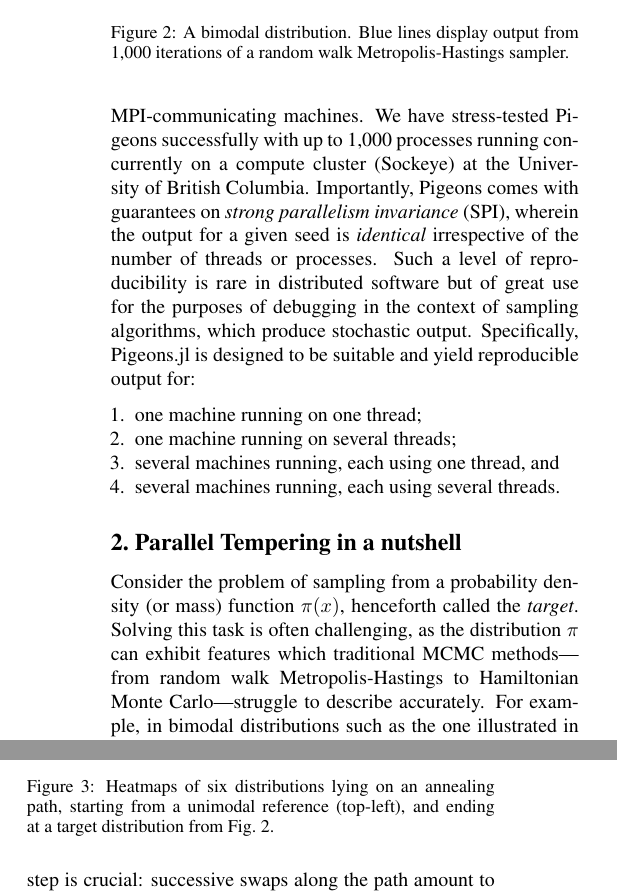
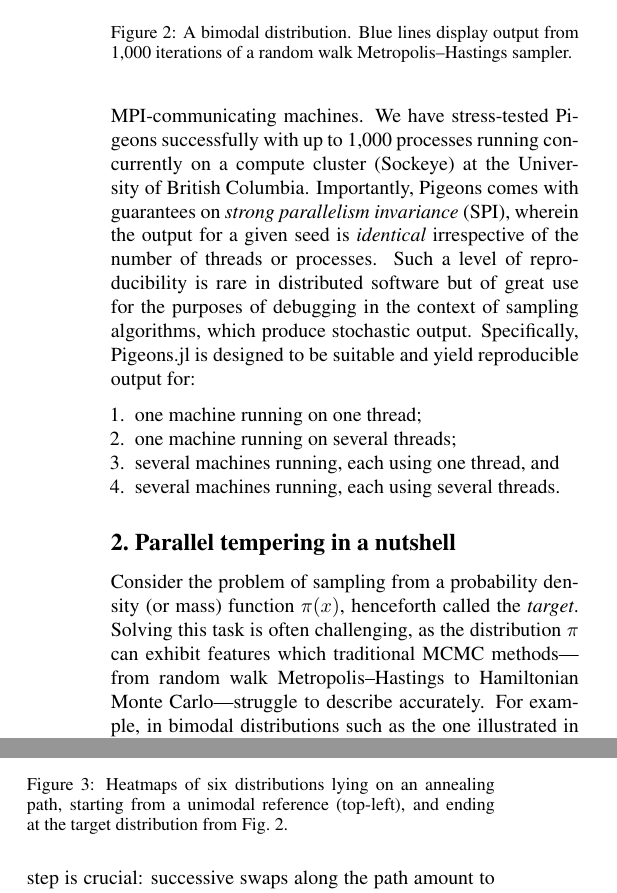
Before and after one commit to Julia-Tempering/Pigeons-Paper, a LaTeX paper (workshop/paper.tex, which reads workshop/nutshell.tex): two parts of the columns of page 2 of 13, joined at a grey line, cut so that both start at the same text. Compiled offline with pdfLaTeX.

Commit message:
minor changes

```diff
--- a/workshop/nutshell.tex
+++ b/workshop/nutshell.tex
@@ -1,10 +1,10 @@
-\section{Parallel Tempering in a nutshell}
+\section{Parallel tempering in a nutshell}
 
 \begin{figure}[t]
   \centering
     \includegraphics[width=0.5\linewidth]{../img/bimodal.pdf}
     \caption{A bimodal distribution. Blue lines display output
-    from 1,000 iterations of a random walk Metropolis-Hastings sampler.}
+    from 1,000 iterations of a random walk Metropolis--Hastings sampler.}
     \label{fig:bimodal}
 \end{figure}
 
@@ -12,7 +12,7 @@ Consider the problem of sampling from a probability density (or mass) function
 $\pi(x)$, henceforth called the \emph{target}. Solving this task is often
 challenging, as the
 distribution $\pi$ can exhibit features which traditional MCMC methods---from
-random walk Metropolis-Hastings to Hamiltonian Monte Carlo---struggle to
+random walk Metropolis--Hastings to Hamiltonian Monte Carlo---struggle to
 describe accurately. For example, in bimodal distributions such as the one
 illustrated in \cref{fig:bimodal}, traditional methods might remain stuck in one
 of the two modes for an extremely long period of time.
@@ -50,7 +50,7 @@ of the two modes for an extremely long period of time.
 %      \caption*{$\pi_6$}
     \end{minipage}
     \caption{Heatmaps of six distributions lying on an annealing path,
-    starting from a unimodal reference (top-left), and ending at a target
+    starting from a unimodal reference (top-left), and ending at the target
     distribution from \cref{fig:bimodal}.}
     \label{fig:path}
 \end{figure}
```
Also changed, not shown: workshop/PT.tex (+1 -1 lines), workshop/abstract.tex (+1 -1 lines).
